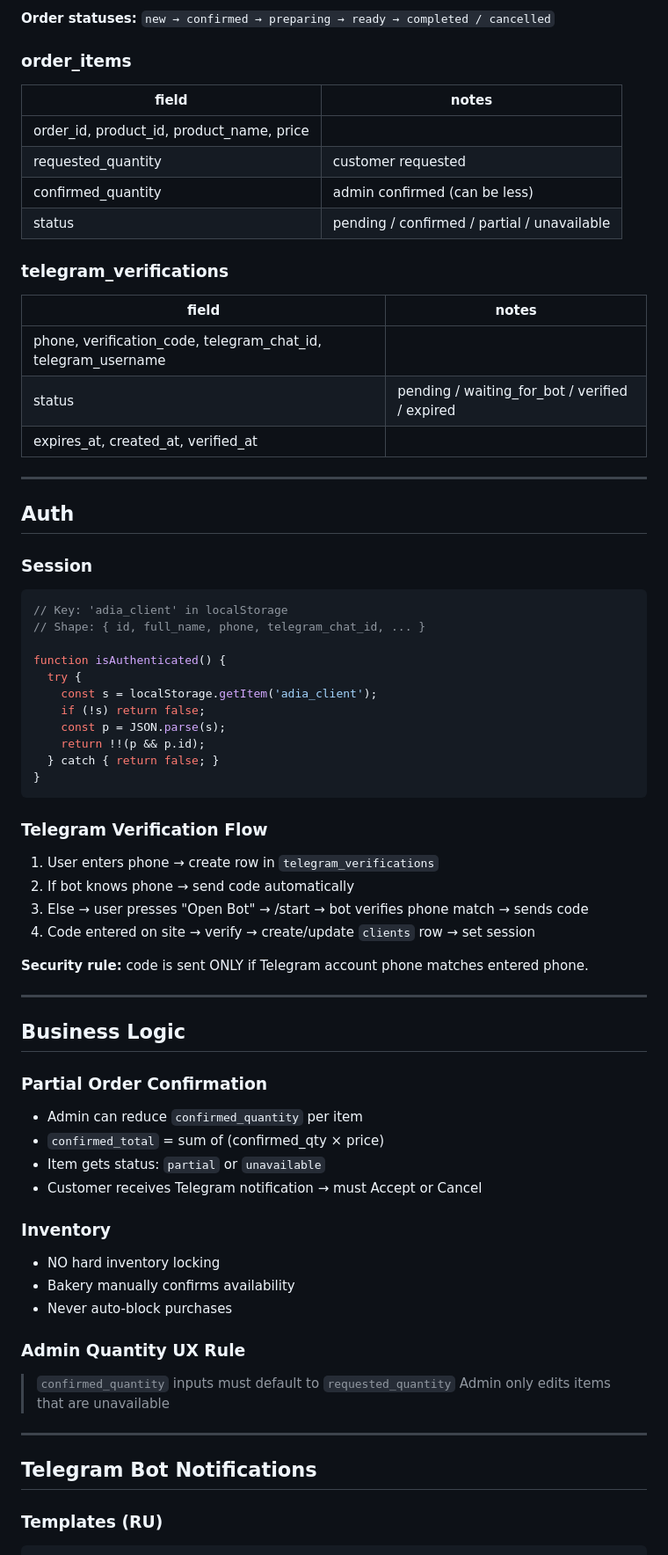
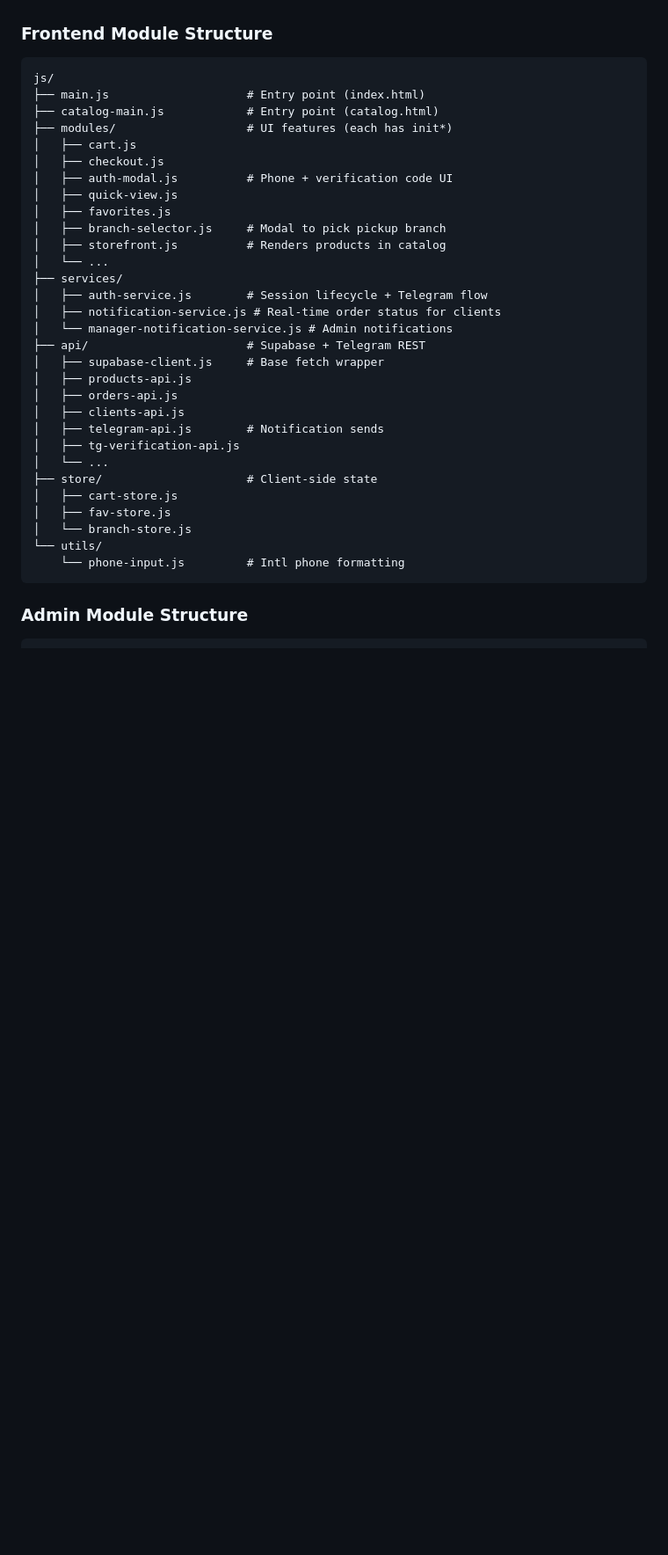
Before and after one commit to nullTony/adia-cake, a Markdown page: CLAUDE.md, the part around one of its changes. Shown at 88% size. GitHub-like rendering; blank space fills up the shorter version.

````diff
--- a/CLAUDE.md
+++ b/CLAUDE.md
@@ -69,69 +34,36 @@
-**Order statuses:** `new → confirmed → preparing → ready → completed / cancelled`
-
-### order_items
-| field | notes |
-|---|---|
-| order_id, product_id, product_name, price | |
-| requested_quantity | customer requested |
-| confirmed_quantity | admin confirmed (can be less) |
-| status | pending / confirmed / partial / unavailable |
-
-### telegram_verifications
-| field | notes |
-|---|---|
-| phone, verification_code, telegram_chat_id, telegram_username | |
-| status | pending / waiting_for_bot / verified / expired |
-| expires_at, created_at, verified_at | |
-
----
-
-## Auth
-
-### Session
-```js
-// Key: 'adia_client' in localStorage
-// Shape: { id, full_name, phone, telegram_chat_id, ... }
-
-function isAuthenticated() {
-  try {
-    const s = localStorage.getItem('adia_client');
-    if (!s) return false;
-    const p = JSON.parse(s);
-    return !!(p && p.id);
-  } catch { return false; }
-}
+### Frontend Module Structure
+```
+js/
+├── main.js                    # Entry point (index.html)
+├── catalog-main.js            # Entry point (catalog.html)
+├── modules/                   # UI features (each has init*)
+│   ├── cart.js
+│   ├── checkout.js
+│   ├── auth-modal.js          # Phone + verification code UI
+│   ├── quick-view.js
+│   ├── favorites.js
+│   ├── branch-selector.js     # Modal to pick pickup branch
+│   ├── storefront.js          # Renders products in catalog
+│   └── ...
+├── services/
+│   ├── auth-service.js        # Session lifecycle + Telegram flow
+│   ├── notification-service.js # Real-time order status for clients
+│   └── manager-notification-service.js # Admin notifications
+├── api/                       # Supabase + Telegram REST
+│   ├── supabase-client.js     # Base fetch wrapper
+│   ├── products-api.js
+│   ├── orders-api.js
+│   ├── clients-api.js
+│   ├── telegram-api.js        # Notification sends
+│   ├── tg-verification-api.js
+│   └── ...
+├── store/                     # Client-side state
+│   ├── cart-store.js
+│   ├── fav-store.js
+│   └── branch-store.js
+└── utils/
+    └── phone-input.js         # Intl phone formatting
 ```
 
-### Telegram Verification Flow
-1. User enters phone → create row in `telegram_verifications`
-2. If bot knows phone → send code automatically
-3. Else → user presses "Open Bot" → /start → bot verifies phone match → sends code
-4. Code entered on site → verify → create/update `clients` row → set session
-
-**Security rule:** code is sent ONLY if Telegram account phone matches entered phone.
-
----
-
-## Business Logic
-
-### Partial Order Confirmation
-- Admin can reduce `confirmed_quantity` per item
-- `confirmed_total` = sum of (confirmed_qty × price)
-- Item gets status: `partial` or `unavailable`
-- Customer receives Telegram notification → must Accept or Cancel
-
-### Inventory
-- NO hard inventory locking
-- Bakery manually confirms availability
-- Never auto-block purchases
-
-### Admin Quantity UX Rule
-> `confirmed_quantity` inputs must default to `requested_quantity`
-> Admin only edits items that are unavailable
-
----
-
-## Telegram Bot Notifications
-
-### Templates (RU)
+### Admin Module Structure
 ```
````
Also changed, not shown: other parts of CLAUDE.md (+188 -91 lines).
